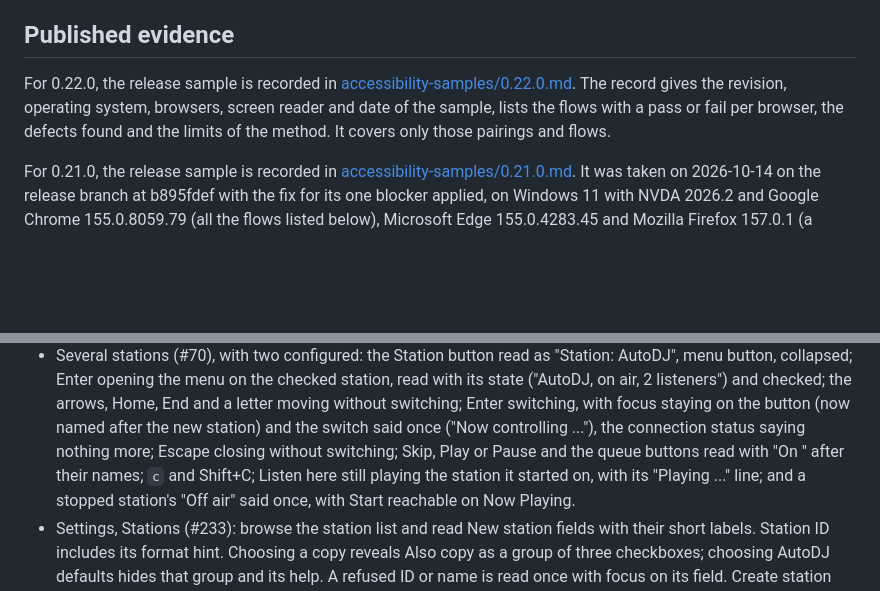
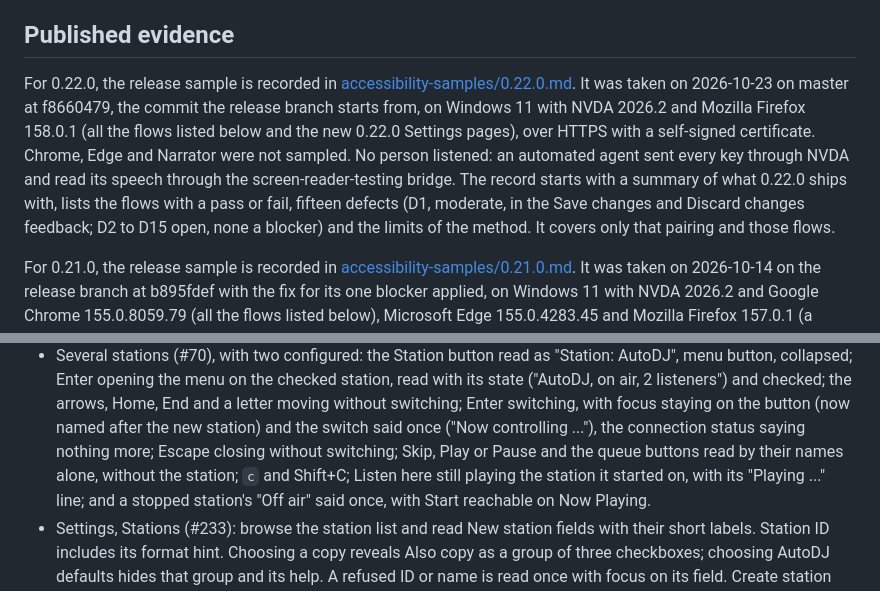
Before and after one commit to blindndangerous/AutoDJ, a Markdown page: docs/accessibility-testing.md, 2 parts joined by grey strips. Rendered like a GitHub page; blank space fills up the shorter version.

Commit message:
docs: add the 0.22.0 screen-reader sample
Co-Authored-By: Claude Opus 5.5 <noreply@anthropic.com>

```diff
--- a/docs/accessibility-testing.md
+++ b/docs/accessibility-testing.md
@@ -100,9 +100,14 @@ records remain under `local/sso-audit/`; remove that directory when finished.
 ## Published evidence
 
 For 0.22.0, the release sample is recorded in [accessibility-samples/0.22.0.md](accessibility-samples/0.22.0.md).
-The record gives the revision, operating system, browsers, screen reader and date of the sample,
-lists the flows with a pass or fail per browser, the defects found and the limits of the method.
-It covers only those pairings and flows.
+It was taken on 2026-10-23 on master at f8660479, the commit the release branch starts from, on
+Windows 11 with NVDA 2026.2 and Mozilla Firefox 158.0.1 (all the flows listed below and the new
+0.22.0 Settings pages), over HTTPS with a self-signed certificate. Chrome, Edge and Narrator were
+not sampled. No person listened: an automated agent sent every key through NVDA and read its
+speech through the screen-reader-testing bridge. The record starts with a summary of what 0.22.0
+ships with, lists the flows with a pass or fail, fifteen defects (D1, moderate, in the Save
+changes and Discard changes feedback; D2 to D15 open, none a blocker) and the limits of the
+method. It covers only that pairing and those flows.
 
 For 0.21.0, the release sample is recorded in [accessibility-samples/0.21.0.md](accessibility-samples/0.21.0.md).
 It was taken on 2026-10-14 on the release branch at b895fdef with the fix for its one blocker
@@ -407,7 +412,7 @@ Before every release, each flow below must be sampled with either NVDA and Firef
   switching; Enter switching, with focus staying on the button (now named after the new
   station) and the switch said once ("Now controlling ..."), the connection status saying
   nothing more; Escape closing without switching; Skip, Play or Pause and the queue buttons
-  read with "On <station>" after their names; `c` and Shift+C; Listen here still playing the
+  read by their names alone, without the station; `c` and Shift+C; Listen here still playing the
   station it started on, with its "Playing ..." line; and a stopped station's "Off air" said
   once, with Start reachable on Now Playing.
 - Settings, Stations (#233): browse the station list and read New station fields with their short
```
Also changed, not shown: docs/accessibility-samples/0.22.0.md (added, +421 -0 lines).
